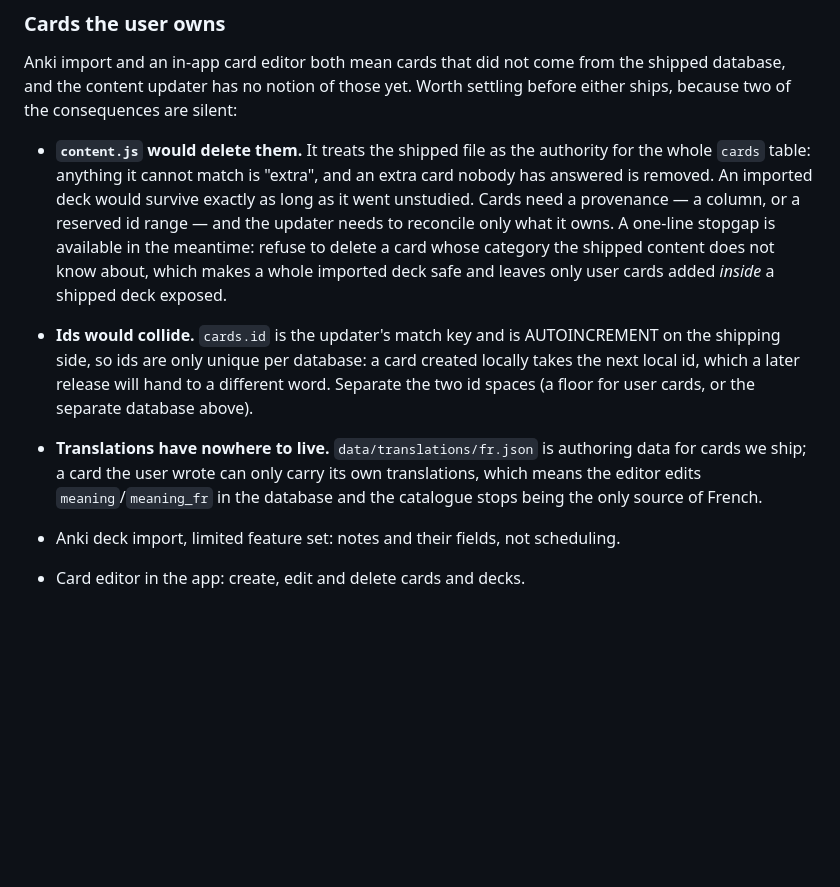
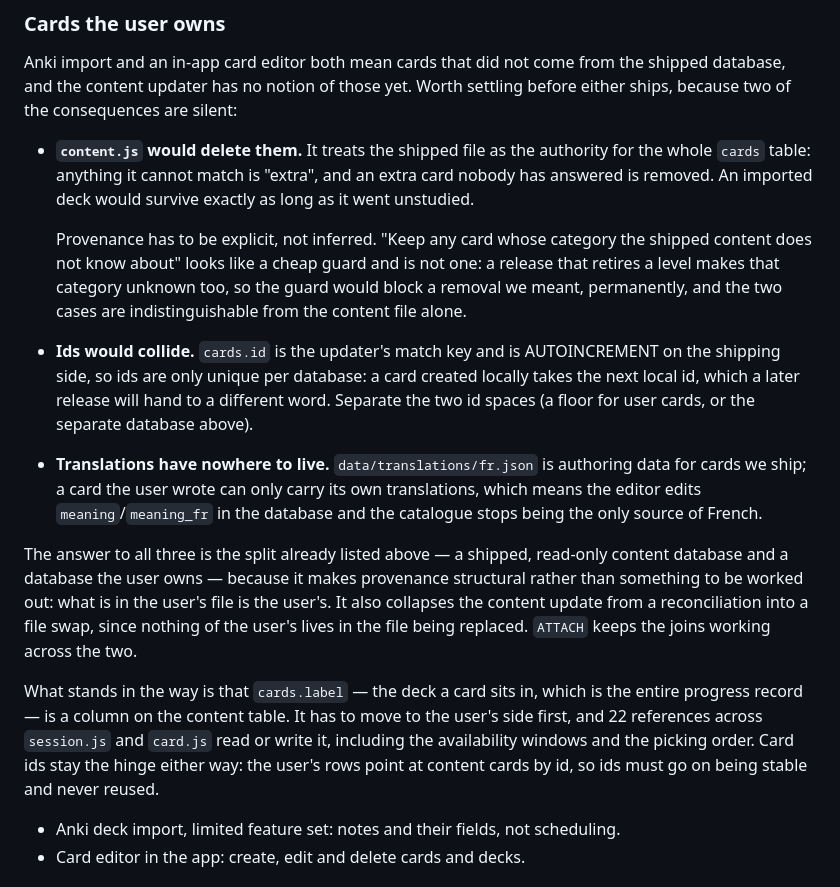
Before and after one commit to ybart/srs-flashcards, a Markdown page: docs/ROADMAP.md, the part around the change. Rendered like a GitHub page; blank space fills up the shorter version.

Commit message:
Drop the category guard, and name what blocks the split
The guard cannot tell a deck the user imported from a deck we retired: both are
categories the shipped content does not know. It would block a removal we meant,
for good, so provenance has to be explicit rather than inferred — which is the
argument for the separate databases already on the list.

Recorded with the cost of that split: cards.label is the whole progress record and
it is a column on the content table, so it has to move to the user's side before
the content file can be swapped rather than reconciled. 22 references read or write
it, the availability windows and the picking order among them.

```diff
--- a/docs/ROADMAP.md
+++ b/docs/ROADMAP.md
@@ -245,11 +245,13 @@ settling before either ships, because two of the consequences are silent:
 - **`content.js` would delete them.** It treats the shipped file as the authority
   for the whole `cards` table: anything it cannot match is "extra", and an extra
   card nobody has answered is removed. An imported deck would survive exactly as
-  long as it went unstudied. Cards need a provenance — a column, or a reserved id
-  range — and the updater needs to reconcile only what it owns. A one-line stopgap
-  is available in the meantime: refuse to delete a card whose category the shipped
-  content does not know about, which makes a whole imported deck safe and leaves
-  only user cards added *inside* a shipped deck exposed.
+  long as it went unstudied.
+
+  Provenance has to be explicit, not inferred. "Keep any card whose category the
+  shipped content does not know about" looks like a cheap guard and is not one: a
+  release that retires a level makes that category unknown too, so the guard would
+  block a removal we meant, permanently, and the two cases are indistinguishable
+  from the content file alone.
 - **Ids would collide.** `cards.id` is the updater's match key and is
   AUTOINCREMENT on the shipping side, so ids are only unique per database: a card
   created locally takes the next local id, which a later release will hand to a
@@ -259,6 +261,20 @@ settling before either ships, because two of the consequences are silent:
   data for cards we ship; a card the user wrote can only carry its own
   translations, which means the editor edits `meaning`/`meaning_fr` in the
   database and the catalogue stops being the only source of French.
+
+The answer to all three is the split already listed above — a shipped, read-only
+content database and a database the user owns — because it makes provenance
+structural rather than something to be worked out: what is in the user's file is
+the user's. It also collapses the content update from a reconciliation into a file
+swap, since nothing of the user's lives in the file being replaced. `ATTACH` keeps
+the joins working across the two.
+
+What stands in the way is that `cards.label` — the deck a card sits in, which is
+the entire progress record — is a column on the content table. It has to move to
+the user's side first, and 22 references across `session.js` and `card.js` read or
+write it, including the availability windows and the picking order. Card ids stay
+the hinge either way: the user's rows point at content cards by id, so ids must go
+on being stable and never reused.
 
 - Anki deck import, limited feature set: notes and their fields, not scheduling.
 - Card editor in the app: create, edit and delete cards and decks.
```
